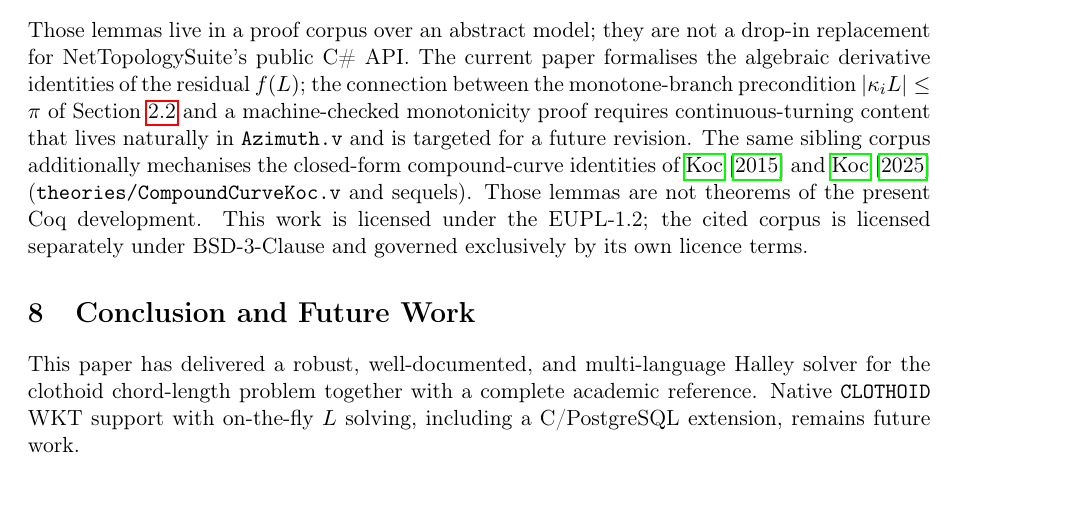
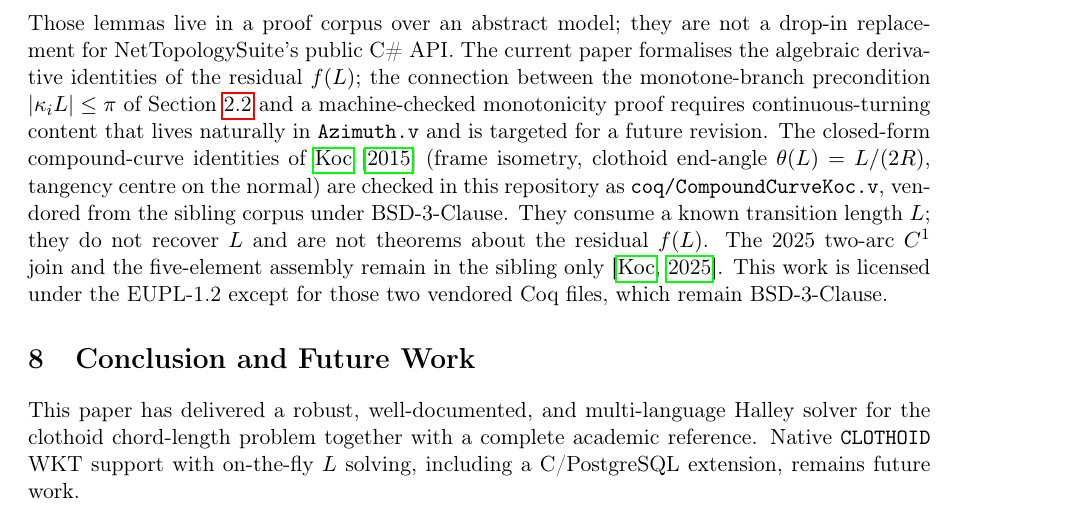
Before and after one commit to grootstebozewolf/clothoid-halley-coq, a LaTeX paper (docs/mathematics/Clothoid_L_Halley_Solver.tex): part of page 9 of 10, cut so that both start at the same text. Compiled offline with pdfLaTeX.

Commit message:
Vendor Koc compound-curve Coq under BSD-3-Clause file carve-out
Distance.v and CompoundCurveKoc.v remain BSD-3-Clause from NetTopologySuite.Proofs. EUPL-1.2 is unchanged for the rest of the tree. Makefile builds them on Coq 8.13 stdlib Reals only.

```diff
--- a/docs/mathematics/Clothoid_L_Halley_Solver.tex
+++ b/docs/mathematics/Clothoid_L_Halley_Solver.tex
@@ -262,7 +262,7 @@ The arc-length parameter~$L$ recovered by the solver feeds downstream geometry p
     \item \texttt{sin\_half\_turn\_sq} --- the half-turn identity $(\sin\tfrac{\theta}{2})^2 = (1 - \cos\theta)/2$ on non-zero vectors, supporting miter ratios without an explicit \texttt{atan2};
     \item \texttt{miter\_ratio\_le\_iff} --- the division-free operational form of the buffer-parameter miter cap predicate, suitable for a forward-error analysis on \texttt{binary64} carriers.
 \end{itemize}
-Those lemmas live in a proof corpus over an abstract model; they are not a drop-in replacement for NetTopologySuite's public C\# API. The current paper formalises the algebraic derivative identities of the residual~$f(L)$; the connection between the monotone-branch precondition $|\kappa_i L| \le \pi$ of Section~\ref{sec:residual} and a machine-checked monotonicity proof requires continuous-turning content that lives naturally in \texttt{Azimuth.v} and is targeted for a future revision. The same sibling corpus additionally mechanises the closed-form compound-curve identities of \citet{Koc2015} and \citet{Koc2025} (\texttt{theories/CompoundCurveKoc.v} and sequels). Those lemmas are not theorems of the present Coq development. This work is licensed under the EUPL-1.2; the cited corpus is licensed separately under BSD-3-Clause and governed exclusively by its own licence terms.
+Those lemmas live in a proof corpus over an abstract model; they are not a drop-in replacement for NetTopologySuite's public C\# API. The current paper formalises the algebraic derivative identities of the residual~$f(L)$; the connection between the monotone-branch precondition $|\kappa_i L| \le \pi$ of Section~\ref{sec:residual} and a machine-checked monotonicity proof requires continuous-turning content that lives naturally in \texttt{Azimuth.v} and is targeted for a future revision. The closed-form compound-curve identities of \citet{Koc2015} (frame isometry, clothoid end-angle $\theta(L)=L/(2R)$, tangency centre on the normal) are checked in this repository as \texttt{coq/CompoundCurveKoc.v}, vendored from the sibling corpus under BSD-3-Clause. They consume a known transition length~$L$; they do not recover~$L$ and are not theorems about the residual~$f(L)$. The 2025 two-arc $C^1$ join and the five-element assembly remain in the sibling only~\citep{Koc2025}. This work is licensed under the EUPL-1.2 except for those two vendored Coq files, which remain BSD-3-Clause.
 
 \section{Conclusion and Future Work}
 \label{sec:conclusion}
```
Also changed, not shown: README.md, coq/LICENSE_BSD-3-Clause.txt (added), coq/Makefile, 2 other files.
